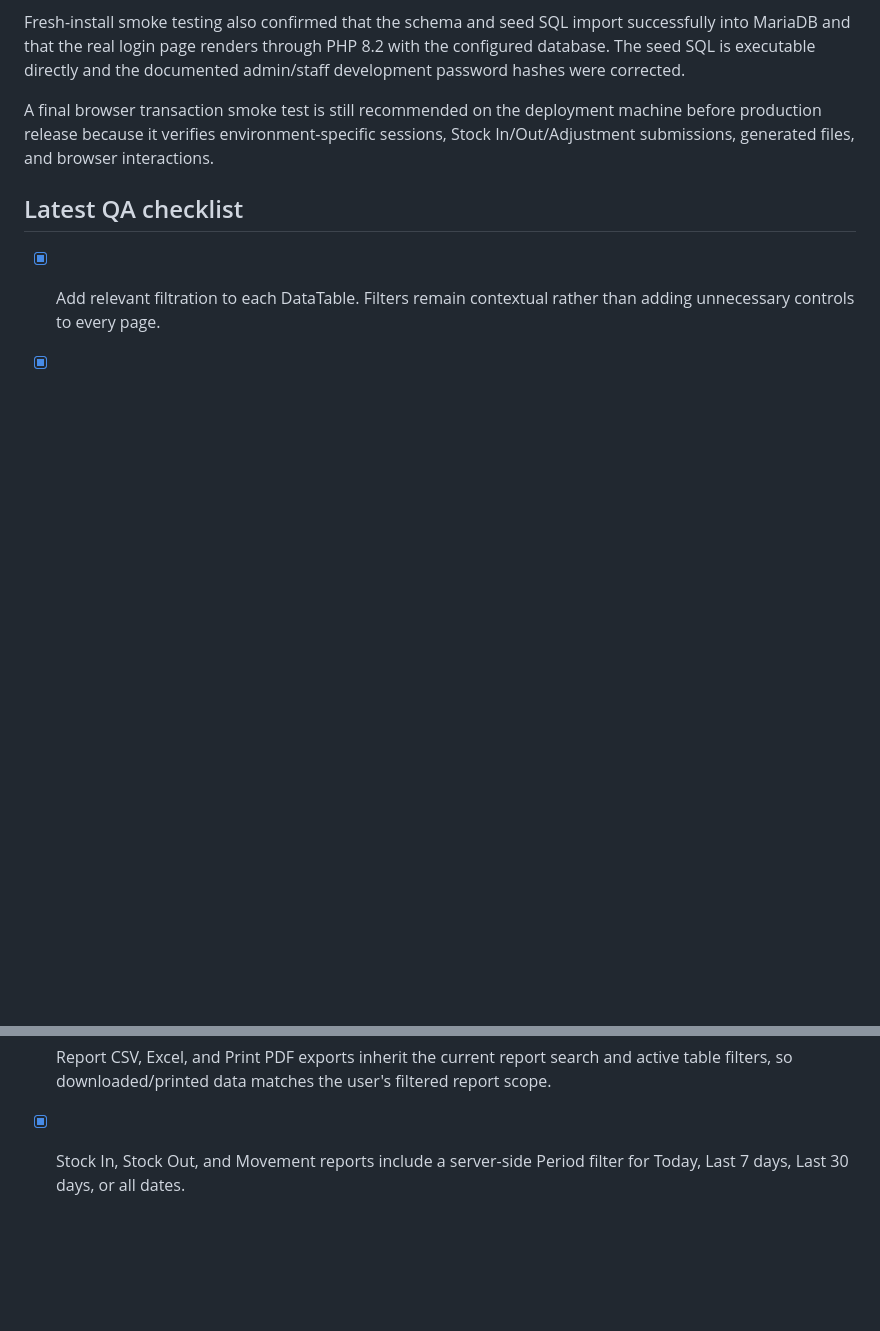
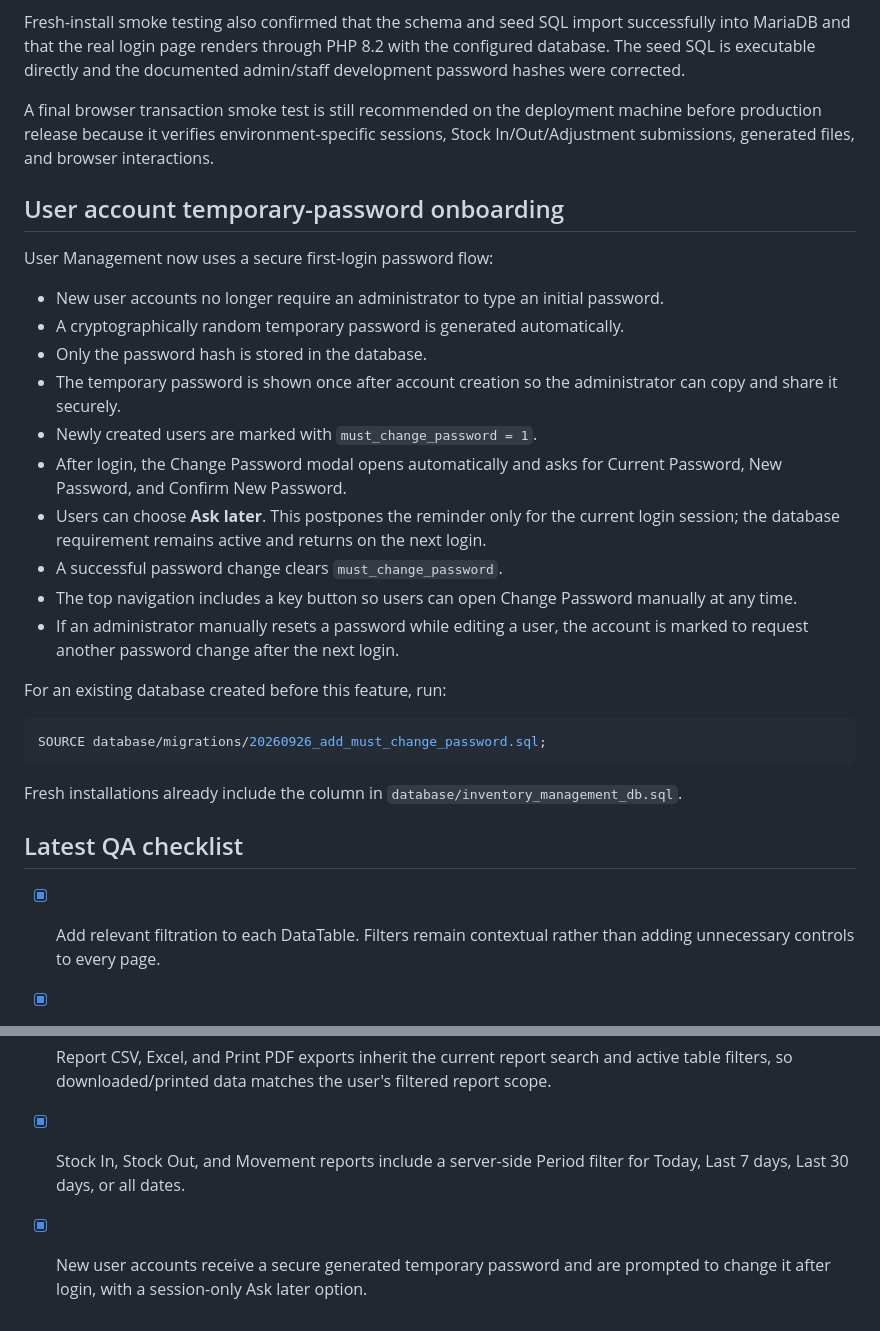
Before and after one commit to curib123/inventory_management_system, a Markdown page: README.md, 2 parts joined by grey strips. Drawn GitHub-style; blank space fills up the shorter version.

Commit message:
Document temporary password onboarding flow

````diff
--- a/README.md
+++ b/README.md
@@ -247,6 +247,29 @@ A final browser transaction smoke test is still recommended on the deployment ma
 
 
 
+## User account temporary-password onboarding
+
+User Management now uses a secure first-login password flow:
+
+- New user accounts no longer require an administrator to type an initial password.
+- A cryptographically random temporary password is generated automatically.
+- Only the password hash is stored in the database.
+- The temporary password is shown once after account creation so the administrator can copy and share it securely.
+- Newly created users are marked with `must_change_password = 1`.
+- After login, the Change Password modal opens automatically and asks for Current Password, New Password, and Confirm New Password.
+- Users can choose **Ask later**. This postpones the reminder only for the current login session; the database requirement remains active and returns on the next login.
+- A successful password change clears `must_change_password`.
+- The top navigation includes a key button so users can open Change Password manually at any time.
+- If an administrator manually resets a password while editing a user, the account is marked to request another password change after the next login.
+
+For an existing database created before this feature, run:
+
+```sql
+SOURCE database/migrations/20260926_add_must_change_password.sql;
+```
+
+Fresh installations already include the column in `database/inventory_management_db.sql`.
+
 ## Latest QA checklist
 
 - [x] Add relevant filtration to each DataTable. Filters remain contextual rather than adding unnecessary controls to every page.
@@ -257,3 +280,4 @@ A final browser transaction smoke test is still recommended on the deployment ma
 - [x] Large relationship dropdowns are searchable. Stock supplier/product, Product category/supplier, and User role lookups use server-side search for scalability; small fixed table filters remain normal dropdowns because search would add unnecessary interaction.
 - [x] Report CSV, Excel, and Print PDF exports inherit the current report search and active table filters, so downloaded/printed data matches the user's filtered report scope.
 - [x] Stock In, Stock Out, and Movement reports include a server-side Period filter for Today, Last 7 days, Last 30 days, or all dates.
+- [x] New user accounts receive a secure generated temporary password and are prompted to change it after login, with a session-only Ask later option.
````
